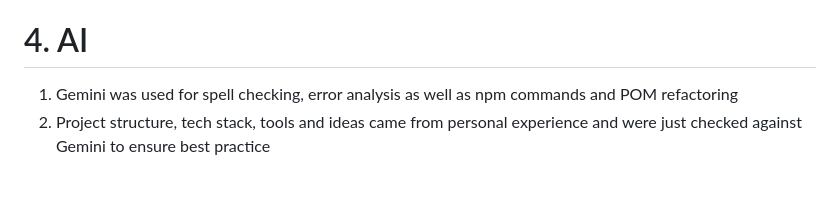
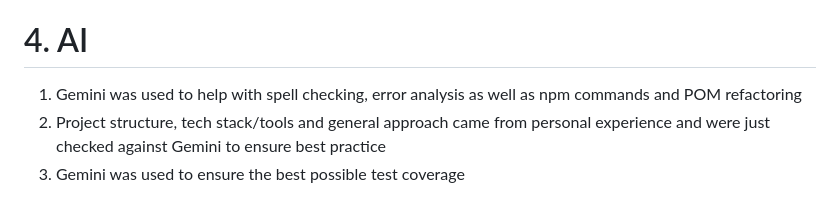
Before and after one commit to kcmayer4/task, a Markdown page: Readme.md, the part around the change. GitHub-like rendering.

Commit message:
Update Readme.md
- changed wording for readme

```diff
--- a/Readme.md
+++ b/Readme.md
@@ -73,5 +73,6 @@ Set up GitHub Pages for the display of reports:
 
 # 4. AI
 
-1. Gemini was used for spell checking, error analysis as well as npm commands and POM refactoring
-2. Project structure, tech stack, tools and ideas came from personal experience and were just checked against Gemini to ensure best practice
+1. Gemini was used to help with spell checking, error analysis as well as npm commands and POM refactoring
+2. Project structure, tech stack/tools and general approach came from personal experience and were just checked against Gemini to ensure best practice
+3. Gemini was used to ensure the best possible test coverage
```
